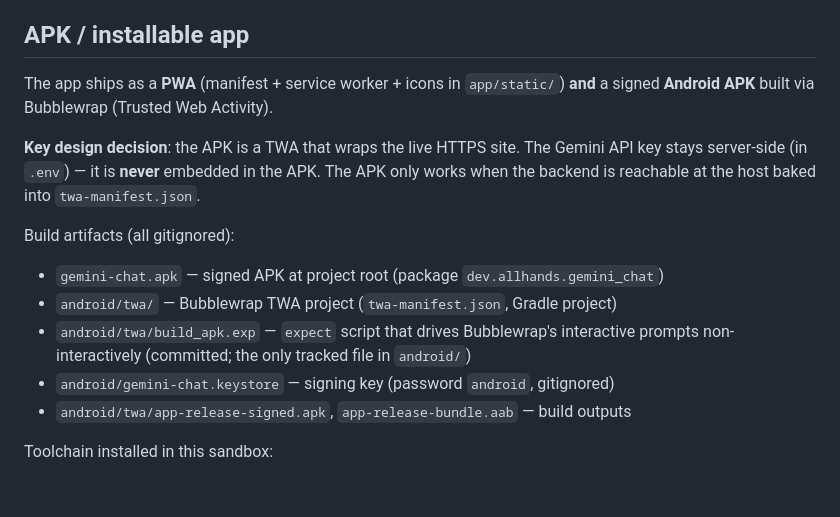
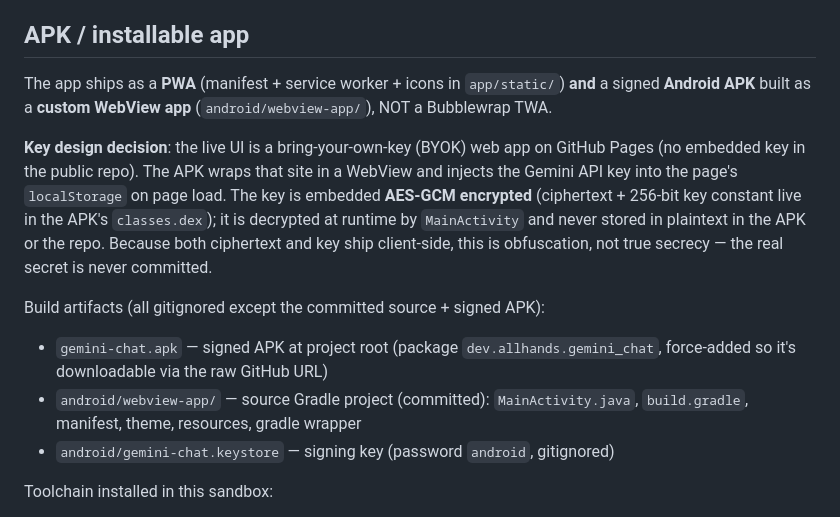
Before and after one commit to ihaveenteredmynamecorrectly-code/gem, a Markdown page: AGENTS.md, the part around the change. GitHub-like rendering; blank space fills up the shorter version.

Commit message:
docs: update AGENTS.md for WebView + encrypted-key APK architecture
Co-authored-by: openhands <openhands@all-hands.dev>

```diff
--- a/AGENTS.md
+++ b/AGENTS.md
@@ -43,20 +43,24 @@ GEMINI_API_KEY=... pytest -q   # hits the real API; skipped without a key
 
 ## APK / installable app
 The app ships as a **PWA** (manifest + service worker + icons in `app/static/`)
-**and** a signed **Android APK** built via Bubblewrap (Trusted Web Activity).
+**and** a signed **Android APK** built as a **custom WebView app**
+(`android/webview-app/`), NOT a Bubblewrap TWA.
 
-**Key design decision**: the APK is a TWA that wraps the live HTTPS site. The
-Gemini API key stays server-side (in `.env`) — it is **never** embedded in the
-APK. The APK only works when the backend is reachable at the host baked into
-`twa-manifest.json`.
+**Key design decision**: the live UI is a bring-your-own-key (BYOK) web app on
+GitHub Pages (no embedded key in the public repo). The APK wraps that site in a
+WebView and injects the Gemini API key into the page's `localStorage` on page
+load. The key is embedded **AES-GCM encrypted** (ciphertext + 256-bit key
+constant live in the APK's `classes.dex`); it is decrypted at runtime by
+`MainActivity` and never stored in plaintext in the APK or the repo. Because both
+ciphertext and key ship client-side, this is obfuscation, not true secrecy —
+the real secret is never committed.
 
-Build artifacts (all gitignored):
-- `gemini-chat.apk` — signed APK at project root (package `dev.allhands.gemini_chat`)
-- `android/twa/` — Bubblewrap TWA project (`twa-manifest.json`, Gradle project)
-- `android/twa/build_apk.exp` — `expect` script that drives Bubblewrap's
-  interactive prompts non-interactively (committed; the only tracked file in `android/`)
+Build artifacts (all gitignored except the committed source + signed APK):
+- `gemini-chat.apk` — signed APK at project root (package `dev.allhands.gemini_chat`,
+  force-added so it's downloadable via the raw GitHub URL)
+- `android/webview-app/` — source Gradle project (committed): `MainActivity.java`,
+  `build.gradle`, manifest, theme, resources, gradle wrapper
 - `android/gemini-chat.keystore` — signing key (password `android`, gitignored)
-- `android/twa/app-release-signed.apk`, `app-release-bundle.aab` — build outputs
 
 Toolchain installed in this sandbox:
 - JDK 21 (`/usr/lib/jvm/java-21-openjdk-amd64`)
```
